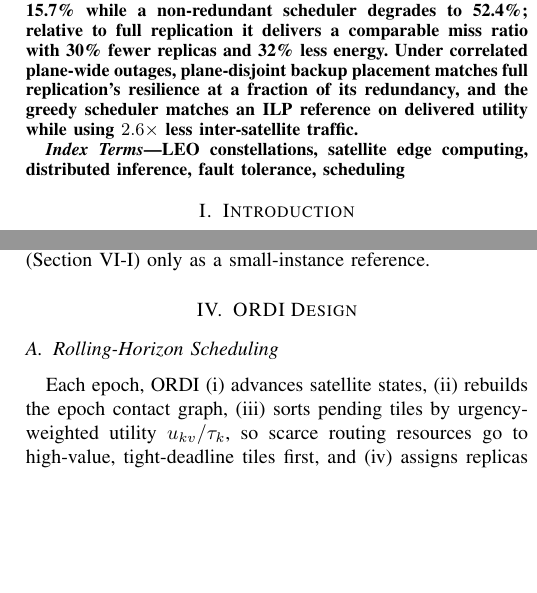
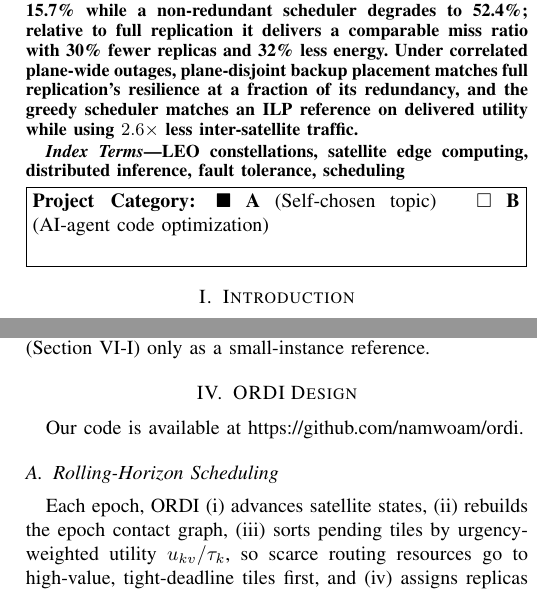
Before and after one commit to namwoam/ordi, a LaTeX paper (paper/main.tex): two parts of the columns of pages 1 and 3 of 7, joined at a grey line, cut so that both start at the same text, the shorter picture padded with empty space. Compiled offline with pdfLaTeX.

Commit message:
fix: add repo link and category note

```diff
--- a/paper/main.tex
+++ b/paper/main.tex
@@ -35,6 +35,10 @@ Low-Earth-orbit (LEO) Earth observation (EO) constellations capture far more ima
 \begin{IEEEkeywords}
 LEO constellations, satellite edge computing, distributed inference, fault tolerance, scheduling
 \end{IEEEkeywords}
+
+\noindent\fbox{\parbox{0.97\columnwidth}{\textbf{Project Category:}\quad
+$\blacksquare$~\textbf{A} (Self-chosen topic)\qquad
+$\square$~\textbf{B} (AI-agent code optimization)\\[2pt]}}
 
 \section{Introduction}
 \label{sec:intro}
@@ -101,6 +105,7 @@ subject to per-replica deadline feasibility $L_{kvia} \le \tau_k(t)$, helper ene
 \section{ORDI Design}
 \label{sec:design}
 
+Our code is available at https://github.com/namwoam/ordi.
 \subsection{Rolling-Horizon Scheduling}
 Each epoch, \ordi{} (i) advances satellite states, (ii) rebuilds the epoch contact graph, (iii) sorts pending tiles by urgency-weighted utility $u_{kv}/\tau_k$, so scarce routing resources go to high-value, tight-deadline tiles first, and (iv) assigns replicas greedily per tile.
 
```
Also changed, not shown: paper/ORDI Orbit-Aware Redundant Distributed_team12.pdf (added), paper/main.tex (2 more changed lines).
